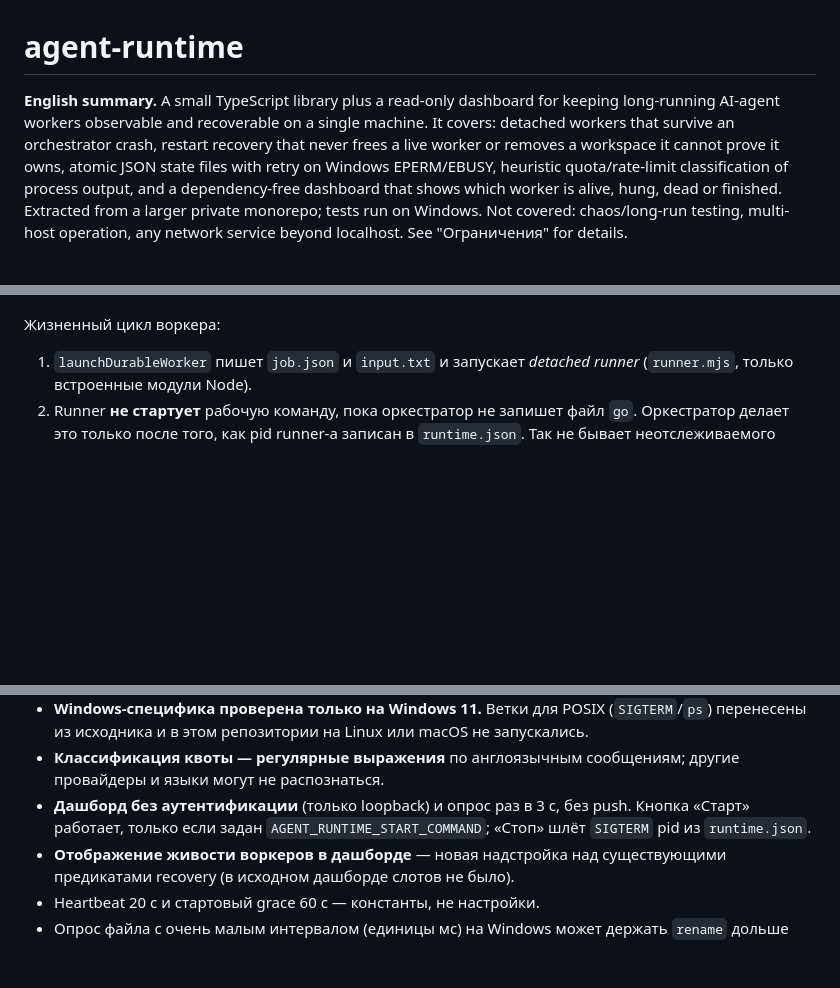
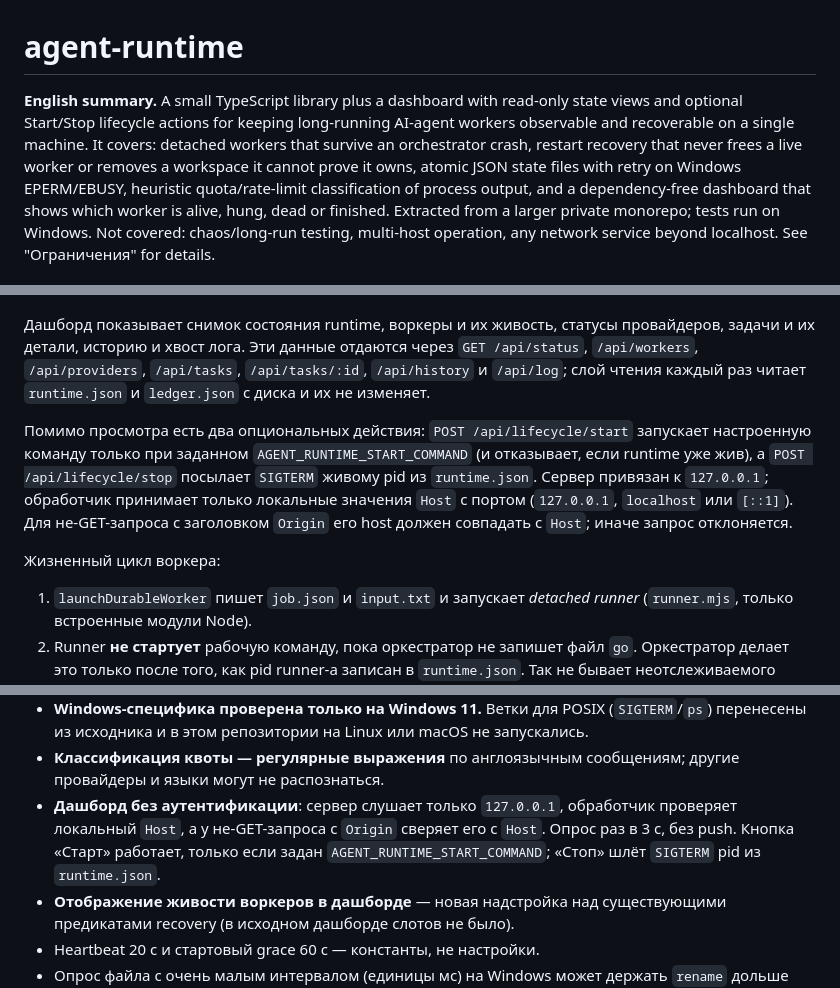
Before and after one commit to potia-byte/agent-runtime, a Markdown page: README.md, 3 parts joined by grey strips. Drawn GitHub-style; blank space fills up the shorter version.

Commit message:
docs: describe dashboard actions honestly (view plus optional start/stop)
Co-Authored-By: Claude Sonnet 5.5 <noreply@anthropic.com>

````diff
--- a/README.md
+++ b/README.md
@@ -1,8 +1,9 @@
 # agent-runtime
 
-**English summary.** A small TypeScript library plus a read-only dashboard for
-keeping long-running AI-agent workers observable and recoverable on a single
-machine. It covers: detached workers that survive an orchestrator crash,
+**English summary.** A small TypeScript library plus a dashboard with
+read-only state views and optional Start/Stop lifecycle actions for keeping
+long-running AI-agent workers observable and recoverable on a single machine.
+It covers: detached workers that survive an orchestrator crash,
 restart recovery that never frees a live worker or removes a workspace it
 cannot prove it owns, atomic JSON state files with retry on Windows
 EPERM/EBUSY, heuristic quota/rate-limit classification of process output,
@@ -63,6 +64,21 @@ flowchart LR
   D -->|читает| LG
   D -->|liveness| JD
 ```
+
+Дашборд показывает снимок состояния runtime, воркеры и их живость, статусы
+провайдеров, задачи и их детали, историю и хвост лога. Эти данные отдаются
+через `GET /api/status`, `/api/workers`, `/api/providers`, `/api/tasks`,
+`/api/tasks/:id`, `/api/history` и `/api/log`; слой чтения каждый раз читает
+`runtime.json` и `ledger.json` с диска и их не изменяет.
+
+Помимо просмотра есть два опциональных действия: `POST /api/lifecycle/start`
+запускает настроенную команду только при заданном
+`AGENT_RUNTIME_START_COMMAND` (и отказывает, если runtime уже жив), а
+`POST /api/lifecycle/stop` посылает `SIGTERM` живому pid из `runtime.json`.
+Сервер привязан к `127.0.0.1`; обработчик принимает только локальные значения
+`Host` с портом (`127.0.0.1`, `localhost` или `[::1]`). Для не-GET-запроса с
+заголовком `Origin` его host должен совпадать с `Host`; иначе запрос
+отклоняется.
 
 Жизненный цикл воркера:
 
@@ -218,10 +234,11 @@ flowchart LR
   или macOS не запускались.
 - **Классификация квоты — регулярные выражения** по англоязычным
   сообщениям; другие провайдеры и языки могут не распознаться.
-- **Дашборд без аутентификации** (только loopback) и опрос раз в 3 с,
-  без push. Кнопка «Старт» работает, только если задан
-  `AGENT_RUNTIME_START_COMMAND`; «Стоп» шлёт `SIGTERM` pid из
-  `runtime.json`.
+- **Дашборд без аутентификации**: сервер слушает только `127.0.0.1`,
+  обработчик проверяет локальный `Host`, а у не-GET-запроса с `Origin`
+  сверяет его с `Host`. Опрос раз в 3 с, без push. Кнопка «Старт» работает,
+  только если задан `AGENT_RUNTIME_START_COMMAND`; «Стоп» шлёт `SIGTERM` pid
+  из `runtime.json`.
 - **Отображение живости воркеров в дашборде** — новая надстройка над
   существующими предикатами recovery (в исходном дашборде слотов не было).
 - Heartbeat 20 с и стартовый grace 60 с — константы, не настройки.
````
Also changed, not shown: other parts of README.md (+1 -1 lines).
